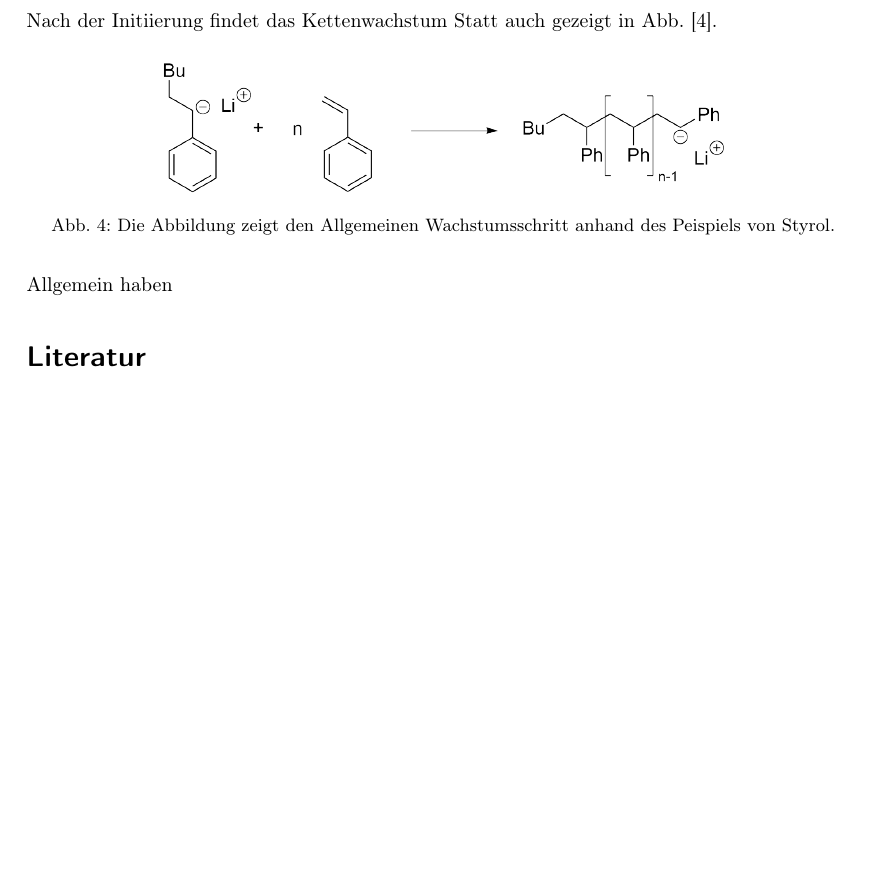
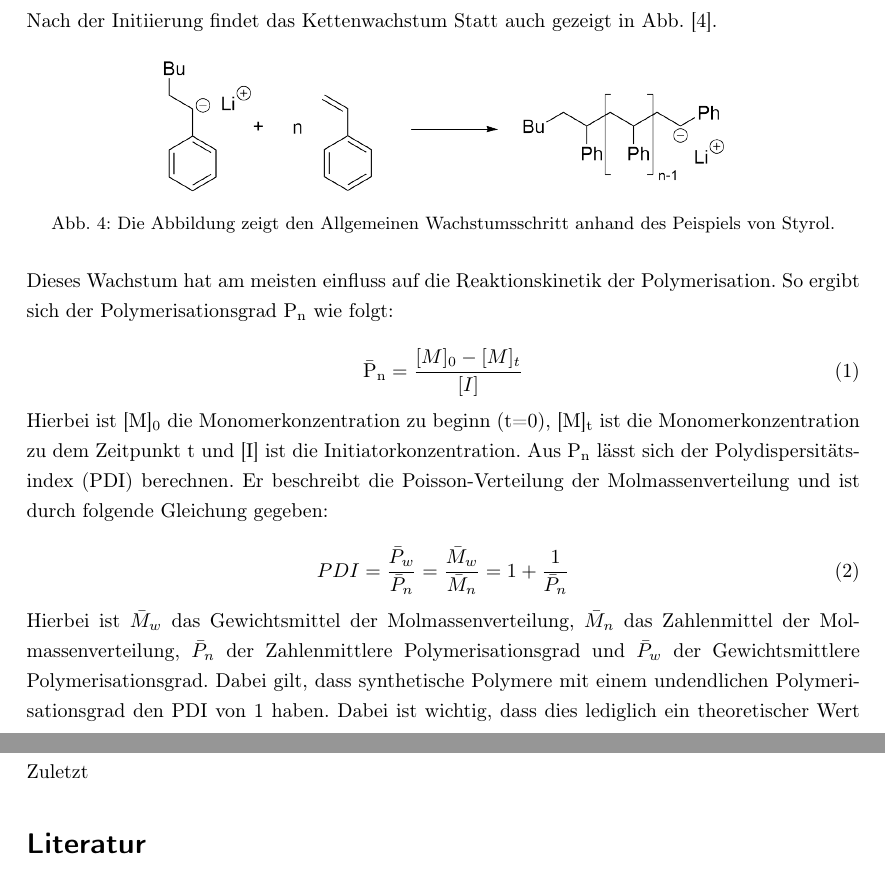
Before and after one commit to laurensviehf/Poly, a LaTeX document (AnionischePolymerisation/Protokoll.tex): part of page 4 of 4 before the commit and two parts of pages 4 and 5 of 5 after it, the two joined at a grey line, cut so that both start at the same text, the shorter picture padded with empty space. Compiled offline with pdfLaTeX.

Commit message:
Theorie weiter gemacht

```diff
--- a/AnionischePolymerisation/Protokoll.tex
+++ b/AnionischePolymerisation/Protokoll.tex
@@ -159,7 +159,32 @@
 			\end{figure}
 
 
-		Allgemein haben %Wachstum weiter erklären
+		Dieses Wachstum hat am meisten einfluss auf die Reaktionskinetik der Polymerisation.
+		So ergibt sich der Polymerisationsgrad P$_\text{n}$ wie folgt:
+
+			\begin{equation}
+				\bar{\text{P}}_\text{n} = \frac{[M]_0 - [M]_t}{[I]}
+				\label{Polymerisationsgrad}
+			\end{equation}
+
+		Hierbei ist [M]$_0$ die Monomerkonzentration zu beginn (t=0), [M]$_\text{t}$ ist die Monomerkonzentration zu dem Zeitpunkt t
+		und [I] ist die Initiatorkonzentration. Aus P$_\text{n}$ lässt sich der Polydispersitätsindex (PDI) berechnen.
+		Er beschreibt die Poisson-Verteilung der Molmassenverteilung und ist durch folgende Gleichung gegeben:
+
+			\begin{equation}
+				PDI = \frac{\bar{P}_w}{\bar{P}_n} = \frac{\bar{M}_w}{\bar{M}_n} = 1 + \frac{1}{\bar{P}_n}
+			\end{equation}
+
+		Hierbei ist $\bar{M}_w$ das Gewichtsmittel der Molmassenverteilung, $\bar{M}_n$ das Zahlenmittel der Molmassenverteilung,
+		$\bar{P}_n$ der Zahlenmittlere Polymerisationsgrad und $\bar{P}_w$ der Gewichtsmittlere Polymerisationsgrad.
+		Dabei gilt, dass synthetische Polymere mit einem undendlichen Polymerisationsgrad den PDI von 1 haben.
+		Dabei ist wichtig, dass dies lediglich ein theoretischer Wert ist und nicht realisierbar ist.\\\\
+
+		Zuletzt
+
+
+
+
 
 \printbibliography
 
```
Also changed, not shown: 1 other file.
